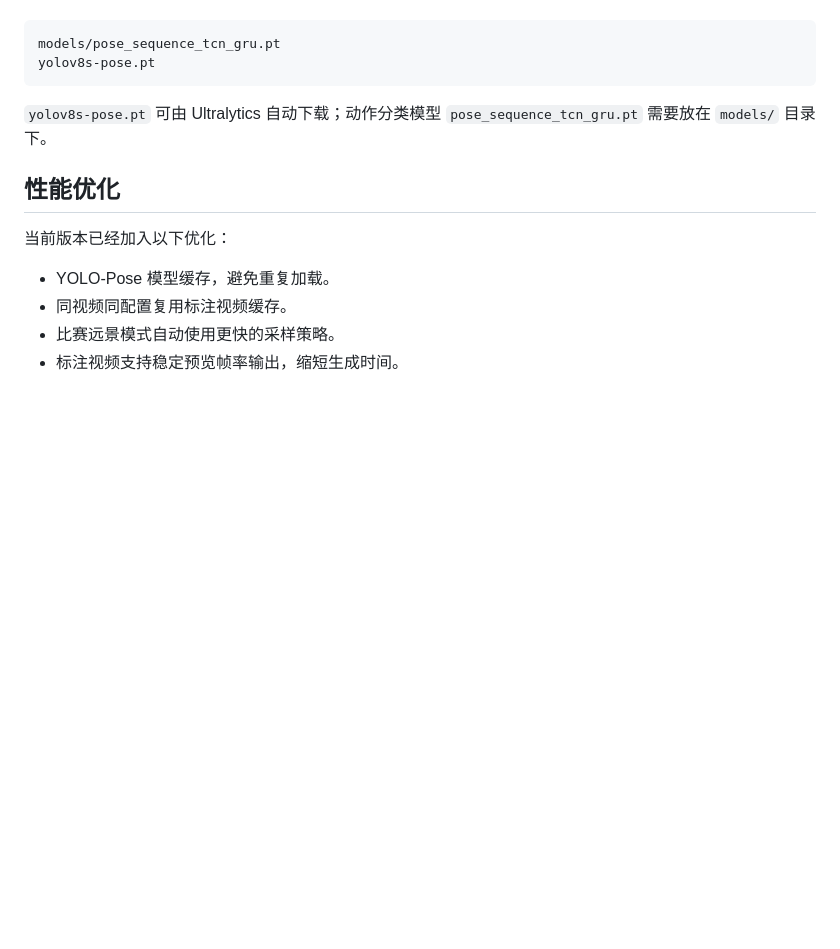
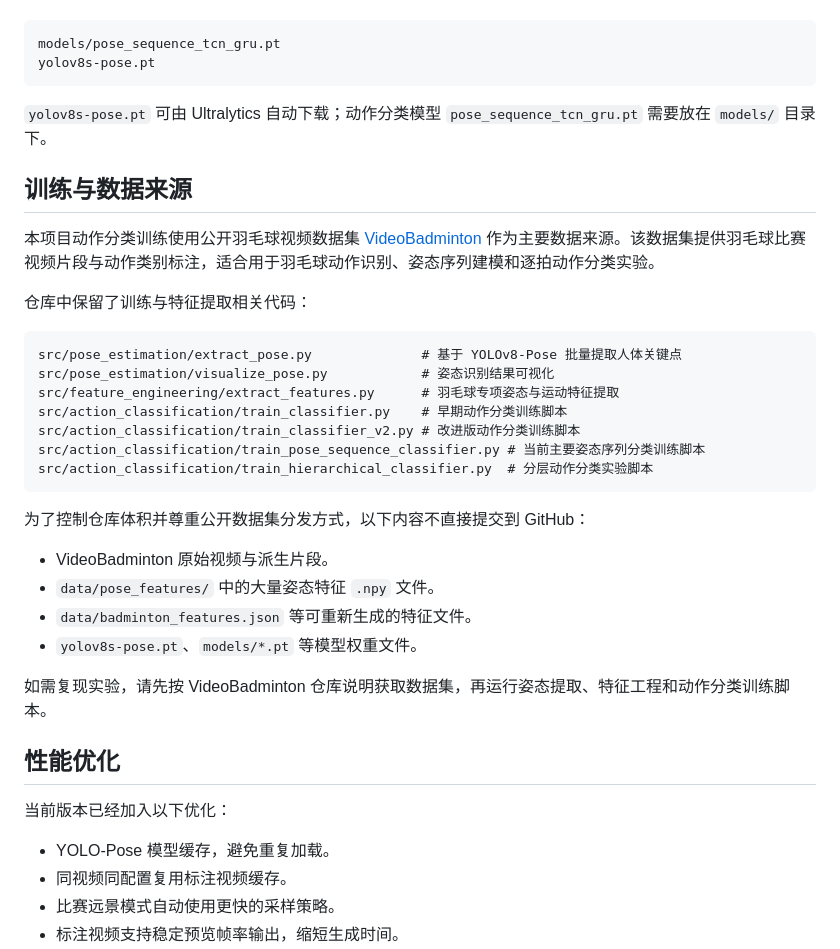
Before and after one commit to Dannyzhou0512/badminton-coach-agent, a Markdown page: README.md, the part around the change. GitHub-like rendering; blank space fills up the shorter version.

````diff
--- a/README.md
+++ b/README.md
@@ -234,6 +234,31 @@ yolov8s-pose.pt
 
 `yolov8s-pose.pt` 可由 Ultralytics 自动下载；动作分类模型 `pose_sequence_tcn_gru.pt` 需要放在 `models/` 目录下。
 
+## 训练与数据来源
+
+本项目动作分类训练使用公开羽毛球视频数据集 [VideoBadminton](https://github.com/qilimk/VideoBadminton) 作为主要数据来源。该数据集提供羽毛球比赛视频片段与动作类别标注，适合用于羽毛球动作识别、姿态序列建模和逐拍动作分类实验。
+
+仓库中保留了训练与特征提取相关代码：
+
+```text
+src/pose_estimation/extract_pose.py              # 基于 YOLOv8-Pose 批量提取人体关键点
+src/pose_estimation/visualize_pose.py            # 姿态识别结果可视化
+src/feature_engineering/extract_features.py      # 羽毛球专项姿态与运动特征提取
+src/action_classification/train_classifier.py    # 早期动作分类训练脚本
+src/action_classification/train_classifier_v2.py # 改进版动作分类训练脚本
+src/action_classification/train_pose_sequence_classifier.py # 当前主要姿态序列分类训练脚本
+src/action_classification/train_hierarchical_classifier.py  # 分层动作分类实验脚本
+```
+
+为了控制仓库体积并尊重公开数据集分发方式，以下内容不直接提交到 GitHub：
+
+- VideoBadminton 原始视频与派生片段。
+- `data/pose_features/` 中的大量姿态特征 `.npy` 文件。
+- `data/badminton_features.json` 等可重新生成的特征文件。
+- `yolov8s-pose.pt`、`models/*.pt` 等模型权重文件。
+
+如需复现实验，请先按 VideoBadminton 仓库说明获取数据集，再运行姿态提取、特征工程和动作分类训练脚本。
+
 ## 性能优化
 
 当前版本已经加入以下优化：
````
Also changed, not shown: README_EN.md (+27 -0 lines).
